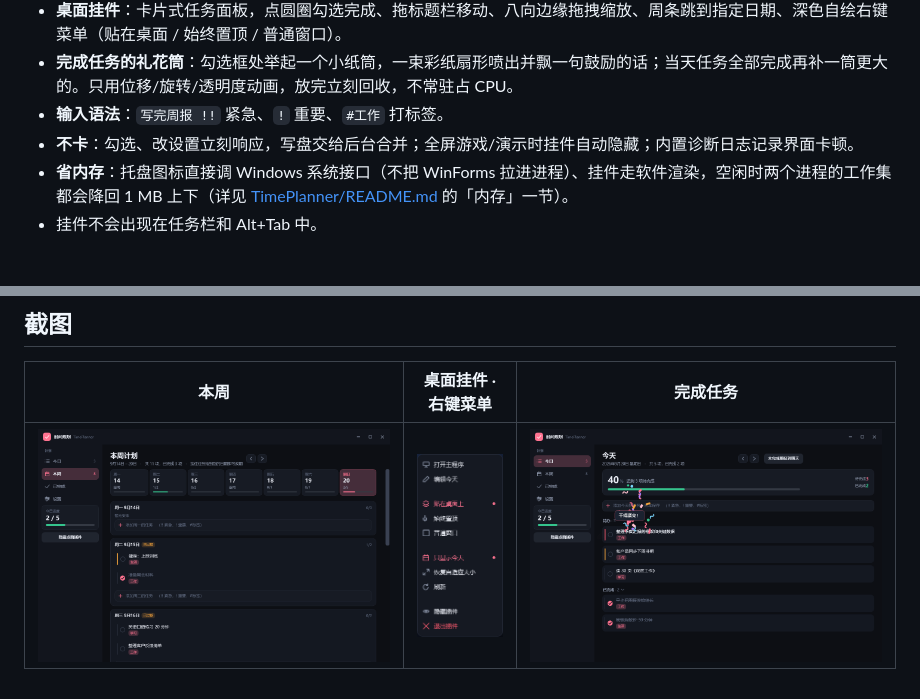
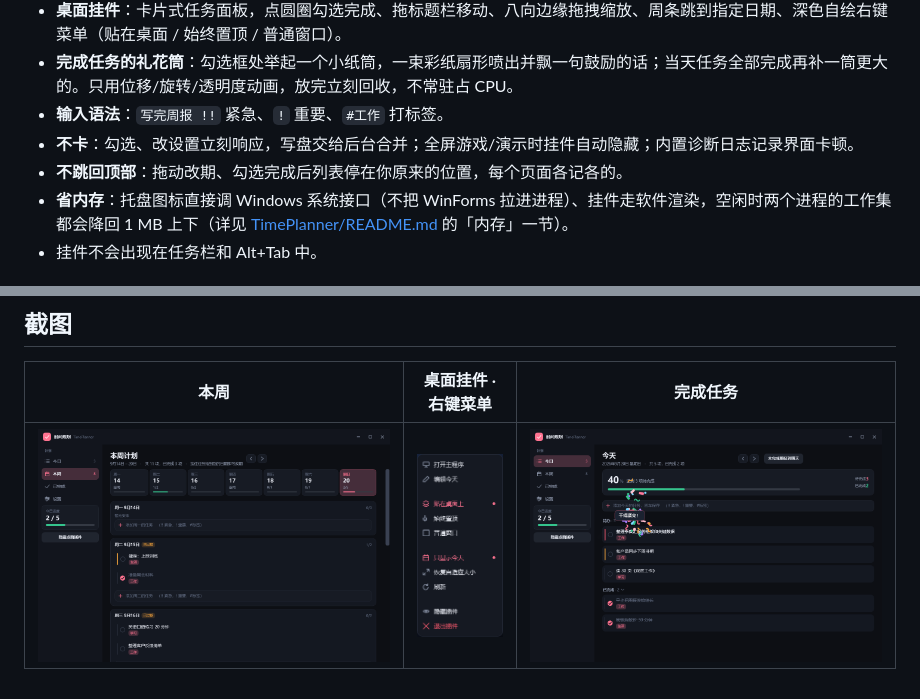
Before and after one commit to evident150/timeplanner, a Markdown page: README.md, 2 parts joined by grey strips. GitHub-like rendering; pictures changed too: outputs/screenshots/main-firework-2.png.

Commit message:
1.5 文档：补上「拖动改期/勾选后页面不跳回顶部」，并把并行会话的滚动位置记忆并进同一版

```diff
--- a/README.md
+++ b/README.md
@@ -13,6 +13,7 @@ Windows 桌面上的时间规划小工具：一个**主程序**用来规划今
 - **完成任务的礼花筒**：勾选框处举起一个小纸筒，一束彩纸扇形喷出并飘一句鼓励的话；当天任务全部完成再补一筒更大的。只用位移/旋转/透明度动画，放完立刻回收，不常驻占 CPU。
 - **输入语法**：`写完周报 !!` 紧急、`!` 重要、`#工作` 打标签。
 - **不卡**：勾选、改设置立刻响应，写盘交给后台合并；全屏游戏/演示时挂件自动隐藏；内置诊断日志记录界面卡顿。
+- **不跳回顶部**：拖动改期、勾选完成后列表停在你原来的位置，每个页面各记各的。
 - **省内存**：托盘图标直接调 Windows 系统接口（不把 WinForms 拉进进程）、挂件走软件渲染，空闲时两个进程的工作集都会降回 1 MB 上下（详见 [TimePlanner/README.md](TimePlanner/README.md) 的「内存」一节）。
 - 挂件不会出现在任务栏和 Alt+Tab 中。
 
```
Also changed, not shown: TimePlanner/README.md (+1 -0 lines), outputs/screenshots/main-firework-1.png, outputs/screenshots/widget-firework-1.png, outputs/screenshots/widget-firework-2.png.
